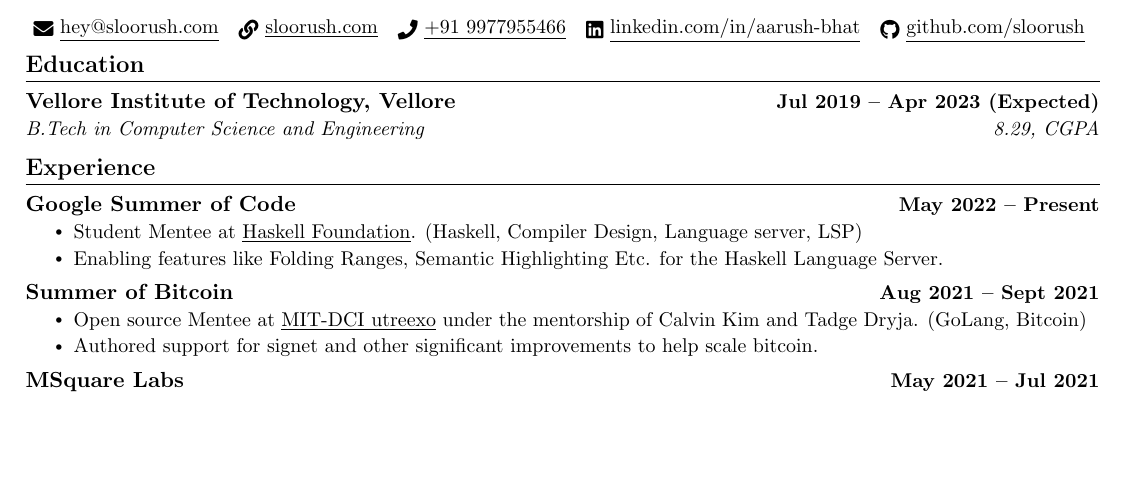
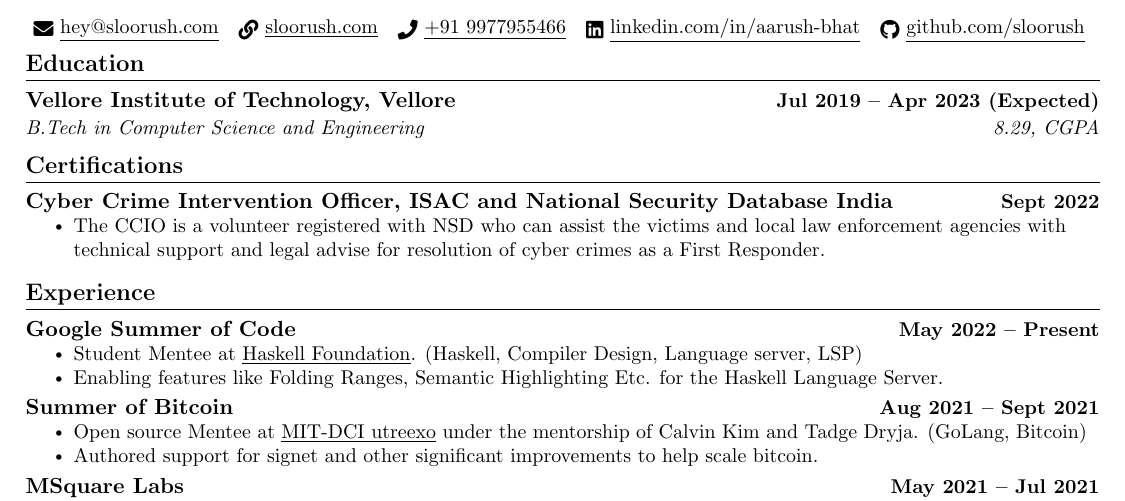
Before and after one commit to sloorush/resume, a LaTeX CV (resume.tex): part of the page, cut so that both start at the same text, the shorter picture padded with empty space. Compiled offline with pdfLaTeX.

Commit message:
Certifications: add CCIO

```diff
--- a/resume.tex
+++ b/resume.tex
@@ -143,11 +143,14 @@
 
 
 %-----------Certification-----------
-% \section{Certifications}
-%   \resumeSubHeadingListStart
-%     \resumeSubheadingg
-%       {Certified Kubernetes Administrator, Linux Foundation}{Jul 2022}
-%   \resumeSubHeadingListEnd
+\section{Certifications}
+  \resumeSubHeadingListStart
+    \resumeSubheadingg
+      {Cyber Crime Intervention Officer, ISAC and National Security Database India}{Sept 2022}
+      \resumeItemListStart
+        \resumeItem{The CCIO is a volunteer registered with NSD who can assist the victims and local law enforcement agencies with technical support and legal advise for resolution of cyber crimes as a First Responder.}
+    \resumeItemListEnd
+  \resumeSubHeadingListEnd
 
 %------RELEVANT COURSEWORK-------
 % \section{Relevant Coursework}
```
Also changed, not shown: resume.pdf.
